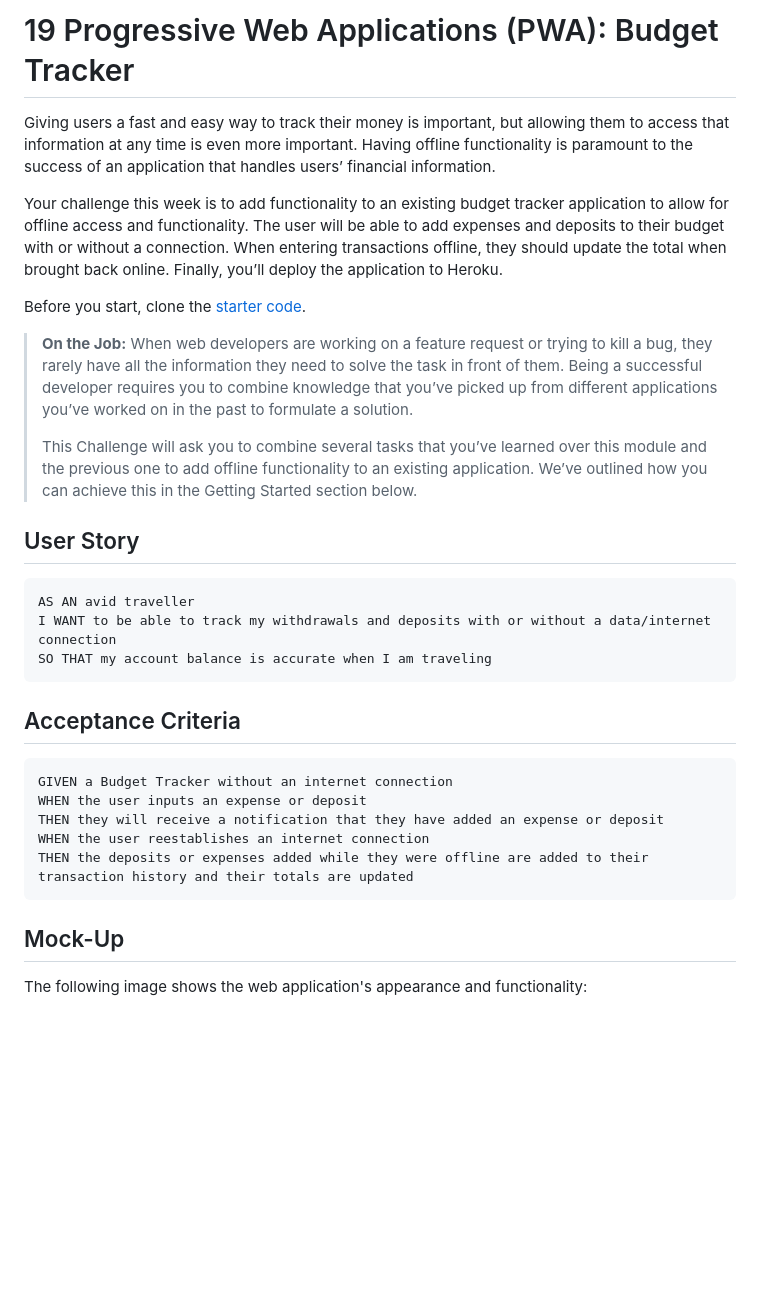
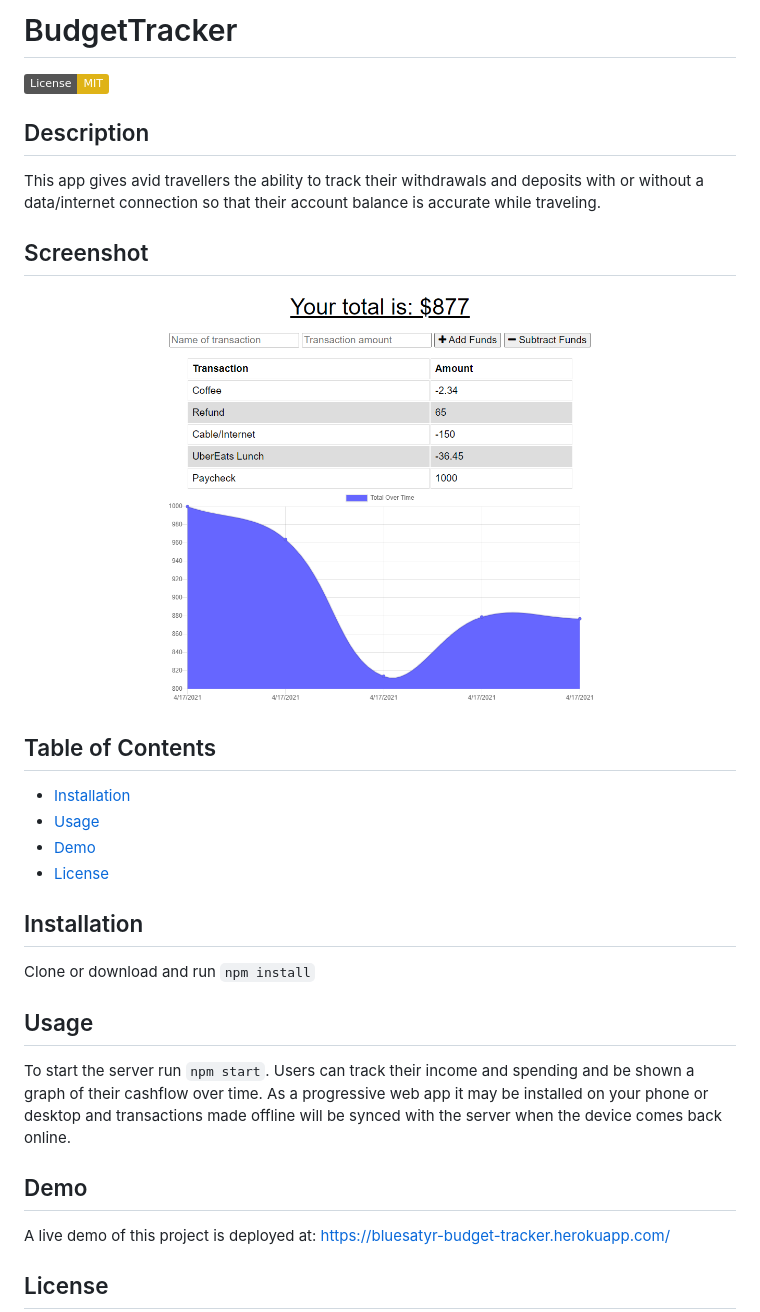
Before and after one commit to bluesatyr/budget-tracker, a Markdown page: README.md, the part around the change printed below. GitHub-like rendering; pictures changed too: screenshot.png (added); badges without logos; blank space fills up the shorter version.

````diff
--- a/README.md
+++ b/README.md
@@ -1,35 +1,34 @@
-# 19 Progressive Web Applications (PWA): Budget Tracker
+# BudgetTracker
 
-Giving users a fast and easy way to track their money is important, but allowing them to access that information at any time is even more important. Having offline functionality is paramount to the success of an application that handles users’ financial information.
+[![License: MIT](https://img.shields.io/badge/License-MIT-yellow.svg)](https://opensource.org/licenses/MIT)
 
-Your challenge this week is to add functionality to an existing budget tracker application to allow for offline access and functionality. The user will be able to add expenses and deposits to their budget with or without a connection. When entering transactions offline, they should update the total when brought back online. Finally, you’ll deploy the application to Heroku.
+## Description
 
-Before you start, clone the [starter code](https://github.com/coding-boot-camp/symmetrical-bassoon).
+This app gives avid travellers the ability to track their withdrawals and deposits with or without a data/internet connection
+so that their account balance is accurate while traveling.
 
-> **On the Job:** When web developers are working on a feature request or trying to kill a bug, they rarely have all the information they need to solve the task in front of them. Being a successful developer requires you to combine knowledge that you’ve picked up from different applications you’ve worked on in the past to formulate a solution.
->
-> This Challenge will ask you to combine several tasks that you’ve learned over this module and the previous one to add offline functionality to an existing application. We’ve outlined how you can achieve this in the Getting Started section below.
+## Screenshot
+
+![Final site](./screenshot.png)
+
+## Table of Contents
+
+* [Installation](#installation)
+* [Usage](#usage)
+* [Demo](#demo)
+* [License](#license)
 
 
-## User Story
+## Installation
 
-```md
-AS AN avid traveller
-I WANT to be able to track my withdrawals and deposits with or without a data/internet connection
-SO THAT my account balance is accurate when I am traveling
-```
+Clone or download and run `npm install`
 
-## Acceptance Criteria
+## Usage
 
-```md
-GIVEN a Budget Tracker without an internet connection
-WHEN the user inputs an expense or deposit
-THEN they will receive a notification that they have added an expense or deposit
-WHEN the user reestablishes an internet connection
-THEN the deposits or expenses added while they were offline are added to their transaction history and their totals are updated
-```
+To start the server run `npm start`. Users can track their income and spending and be shown a graph of their cashflow over time. As a progressive web app it may be installed on your phone or desktop and transactions made offline will be synced with the server when the device comes back online.
 
-## Mock-Up
+## Demo
+A live demo of this project is deployed at: https://bluesatyr-budget-tracker.herokuapp.com/
 
-The following image shows the web application's appearance and functionality:
+## License
 
````
Also changed, not shown: other parts of README.md (+3 -62 lines).
